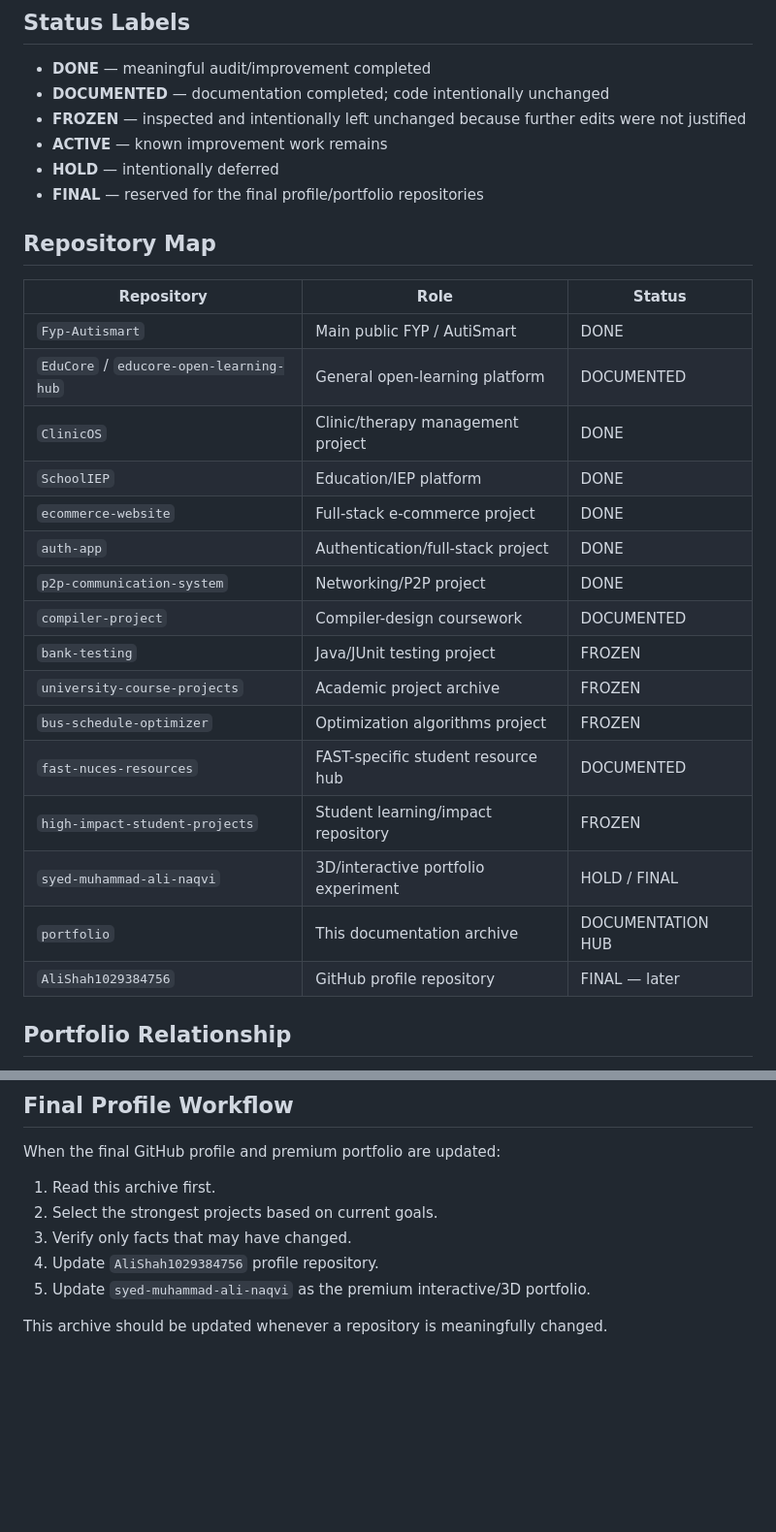
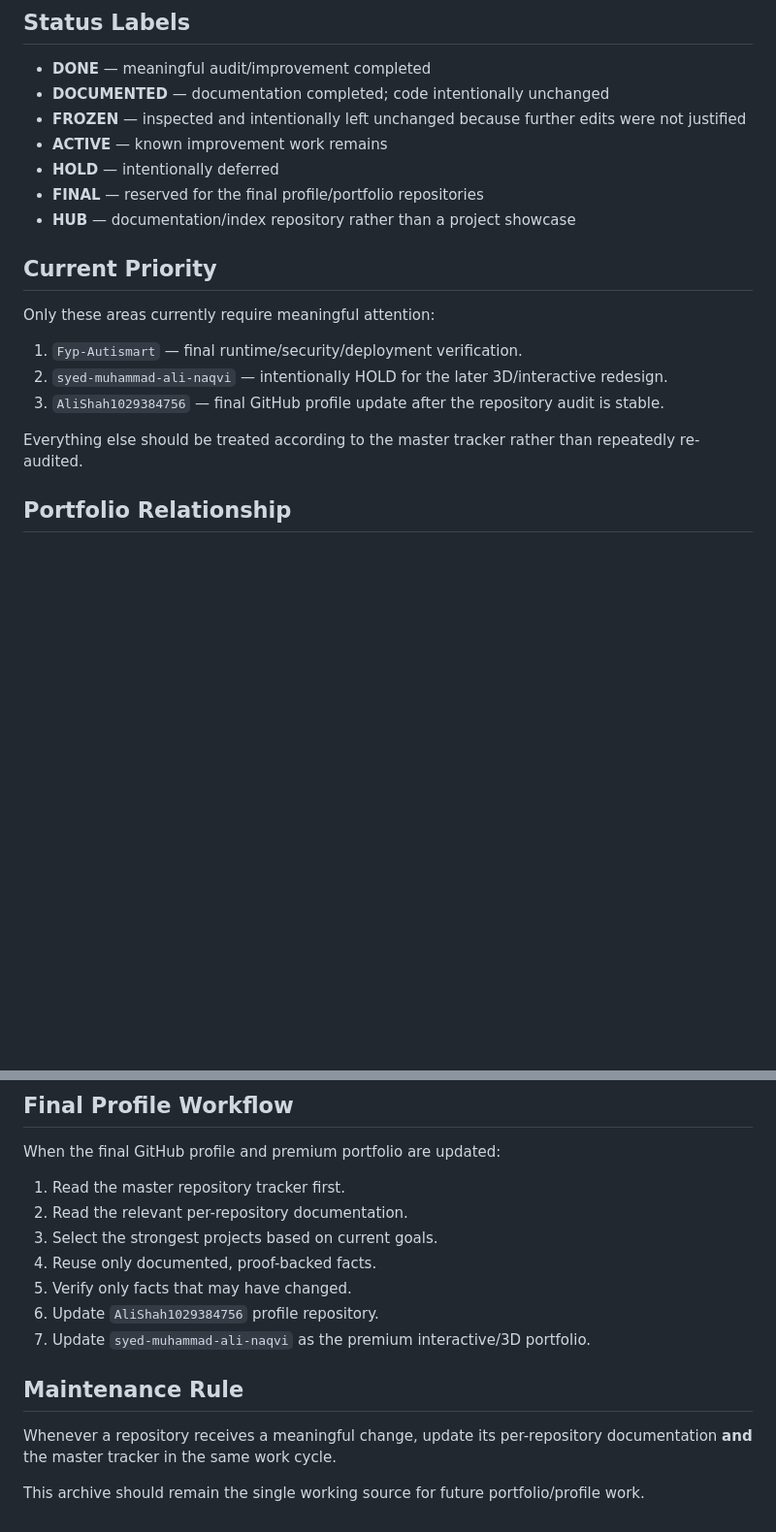
Before and after one commit to AliShah1029384756/portfolio, a Markdown page: docs/README.md, 2 parts joined by grey strips. Shown at 97% size. Drawn GitHub-style; blank space fills up the shorter version.

```diff
--- a/docs/README.md
+++ b/docs/README.md
@@ -33,27 +39,17 @@ For each repository, record:
 - **ACTIVE** — known improvement work remains
 - **HOLD** — intentionally deferred
 - **FINAL** — reserved for the final profile/portfolio repositories
+- **HUB** — documentation/index repository rather than a project showcase
 
-## Repository Map
+## Current Priority
 
-| Repository | Role | Status |
-|---|---|---|
-| `Fyp-Autismart` | Main public FYP / AutiSmart | DONE |
-| `EduCore` / `educore-open-learning-hub` | General open-learning platform | DOCUMENTED |
-| `ClinicOS` | Clinic/therapy management project | DONE |
-| `SchoolIEP` | Education/IEP platform | DONE |
-| `ecommerce-website` | Full-stack e-commerce project | DONE |
-| `auth-app` | Authentication/full-stack project | DONE |
-| `p2p-communication-system` | Networking/P2P project | DONE |
-| `compiler-project` | Compiler-design coursework | DOCUMENTED |
-| `bank-testing` | Java/JUnit testing project | FROZEN |
-| `university-course-projects` | Academic project archive | FROZEN |
-| `bus-schedule-optimizer` | Optimization algorithms project | FROZEN |
-| `fast-nuces-resources` | FAST-specific student resource hub | DOCUMENTED |
-| `high-impact-student-projects` | Student learning/impact repository | FROZEN |
-| `syed-muhammad-ali-naqvi` | 3D/interactive portfolio experiment | HOLD / FINAL |
-| `portfolio` | This documentation archive | DOCUMENTATION HUB |
-| `AliShah1029384756` | GitHub profile repository | FINAL — later |
+Only these areas currently require meaningful attention:
+
+1. `Fyp-Autismart` — final runtime/security/deployment verification.
+2. `syed-muhammad-ali-naqvi` — intentionally HOLD for the later 3D/interactive redesign.
+3. `AliShah1029384756` — final GitHub profile update after the repository audit is stable.
+
+Everything else should be treated according to the master tracker rather than repeatedly re-audited.
 
 ## Portfolio Relationship
 
@@ -70,10 +66,16 @@ Do not duplicate improvement work simply because a project appears in both place
 
 When the final GitHub profile and premium portfolio are updated:
 
-1. Read this archive first.
-2. Select the strongest projects based on current goals.
-3. Verify only facts that may have changed.
-4. Update `AliShah1029384756` profile repository.
-5. Update `syed-muhammad-ali-naqvi` as the premium interactive/3D portfolio.
+1. Read the master repository tracker first.
+2. Read the relevant per-repository documentation.
+3. Select the strongest projects based on current goals.
+4. Reuse only documented, proof-backed facts.
+5. Verify only facts that may have changed.
+6. Update `AliShah1029384756` profile repository.
+7. Update `syed-muhammad-ali-naqvi` as the premium interactive/3D portfolio.
 
-This archive should be updated whenever a repository is meaningfully changed.
+## Maintenance Rule
+
+Whenever a repository receives a meaningful change, update its per-repository documentation **and** the master tracker in the same work cycle.
+
+This archive should remain the single working source for future portfolio/profile work.
```
Also changed, not shown: other parts of docs/README.md (+6 -0 lines).
